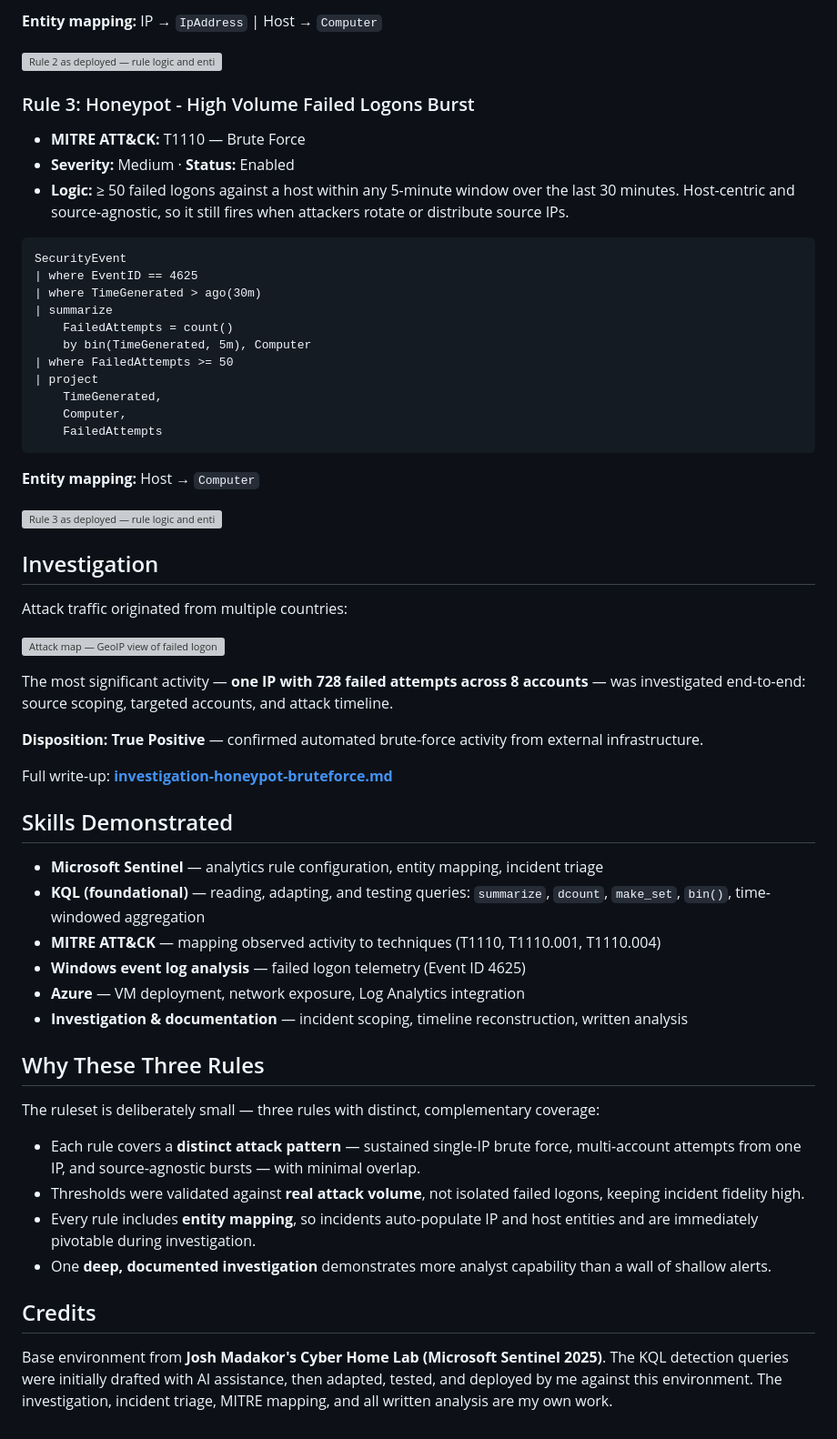
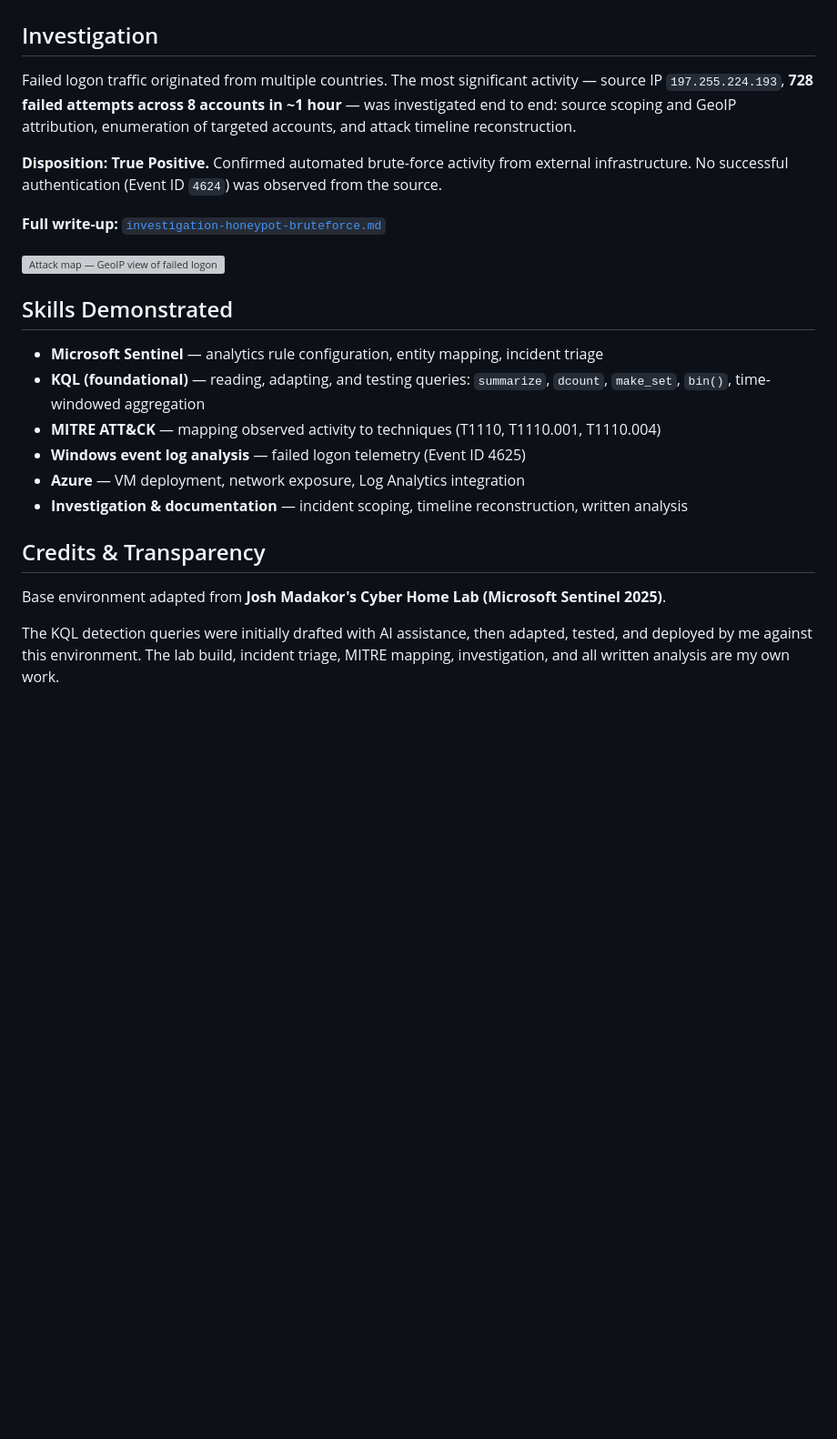
Before and after one commit to angelrbolivar/angelrbolivar-soc-portfolio, a Markdown page: labs/azure-sentinel/README.md, the part around one of its changes. Shown at 91% size. Drawn GitHub-style; blank space fills up the shorter version; grey boxes are pictures that could not be loaded.

````diff
--- a/labs/azure-sentinel/README.md
+++ b/labs/azure-sentinel/README.md
@@ -111,42 +53,12 @@ SecurityEvent
-**Entity mapping:** IP → `IpAddress` | Host → `Computer`
-
-![Rule 2 as deployed — rule logic and entity mapping](screenshots/rule-2-credential-stuffing.png)
-
-### Rule 3: Honeypot - High Volume Failed Logons Burst
-
-- **MITRE ATT&CK:** T1110 — Brute Force
-- **Severity:** Medium · **Status:** Enabled
-- **Logic:** ≥ 50 failed logons against a host within any 5-minute window over the last 30 minutes. Host-centric and source-agnostic, so it still fires when attackers rotate or distribute source IPs.
-
-```kql
-SecurityEvent
-| where EventID == 4625
-| where TimeGenerated > ago(30m)
-| summarize
-    FailedAttempts = count()
-    by bin(TimeGenerated, 5m), Computer
-| where FailedAttempts >= 50
-| project
-    TimeGenerated,
-    Computer,
-    FailedAttempts
-```
-
-**Entity mapping:** Host → `Computer`
-
-![Rule 3 as deployed — rule logic and entity mapping](screenshots/rule-3-burst.png)
-
 ## Investigation
 
-Attack traffic originated from multiple countries:
+Failed logon traffic originated from multiple countries. The most significant activity — source IP `197.255.224.193`, **728 failed attempts across 8 accounts in ~1 hour** — was investigated end to end: source scoping and GeoIP attribution, enumeration of targeted accounts, and attack timeline reconstruction.
+
+**Disposition: True Positive.** Confirmed automated brute-force activity from external infrastructure. No successful authentication (Event ID `4624`) was observed from the source.
+
+**Full write-up:** [`investigation-honeypot-bruteforce.md`](./investigation-honeypot-bruteforce.md)
 
 ![Attack map — GeoIP view of failed logon sources](screenshots/attack-map-geoip.png)
-
-The most significant activity — **one IP with 728 failed attempts across 8 accounts** — was investigated end-to-end: source scoping, targeted accounts, and attack timeline.
-
-**Disposition: True Positive** — confirmed automated brute-force activity from external infrastructure.
-
-Full write-up: **[investigation-honeypot-bruteforce.md](./investigation-honeypot-bruteforce.md)**
 
 ## Skills Demonstrated
 
@@ -157,15 +69,8 @@ Full write-up: **[investigation-honeypot-bruteforce.md](./investigation-honeypot
 - **Azure** — VM deployment, network exposure, Log Analytics integration
 - **Investigation & documentation** — incident scoping, timeline reconstruction, written analysis
 
-## Why These Three Rules
+## Credits & Transparency
 
-The ruleset is deliberately small — three rules with distinct, complementary coverage:
+Base environment adapted from **Josh Madakor's Cyber Home Lab (Microsoft Sentinel 2025)**.
 
-- Each rule covers a **distinct attack pattern** — sustained single-IP brute force, multi-account attempts from one IP, and source-agnostic bursts — with minimal overlap.
-- Thresholds were validated against **real attack volume**, not isolated failed logons, keeping incident fidelity high.
-- Every rule includes **entity mapping**, so incidents auto-populate IP and host entities and are immediately pivotable during investigation.
-- One **deep, documented investigation** demonstrates more analyst capability than a wall of shallow alerts.
-
-## Credits
-
-Base environment from **Josh Madakor's Cyber Home Lab (Microsoft Sentinel 2025)**. The KQL detection queries were initially drafted with AI assistance, then adapted, tested, and deployed by me against this environment. The investigation, incident triage, MITRE mapping, and all written analysis are my own work.
+The KQL detection queries were initially drafted with AI assistance, then adapted, tested, and deployed by me against this environment. The lab build, incident triage, MITRE mapping, investigation, and all written analysis are my own work.
````
Also changed, not shown: other parts of labs/azure-sentinel/README.md (+17 -75 lines).
